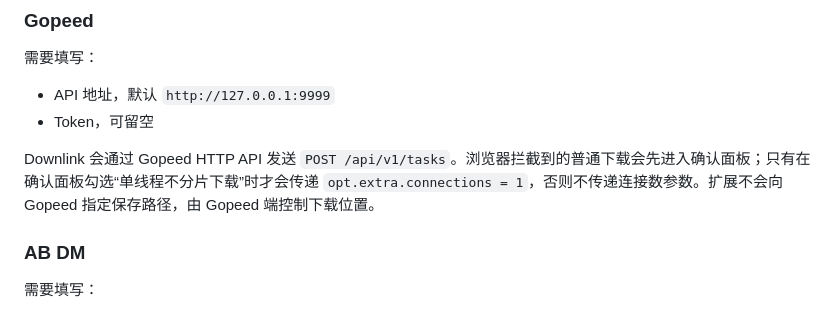
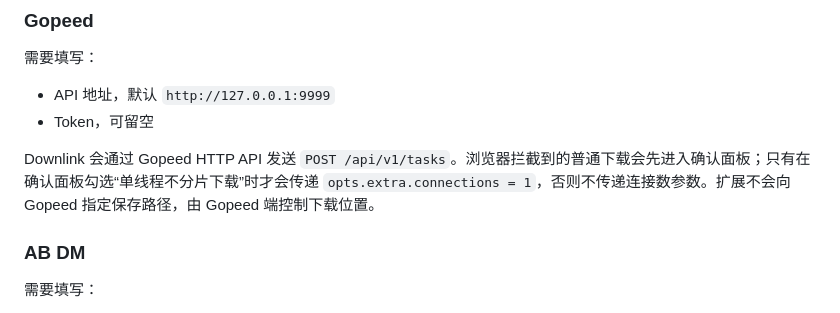
Before and after one commit to 007ayong/Downlink, a Markdown page: README.md, the part around the change. Drawn GitHub-style.

```diff
--- a/README.md
+++ b/README.md
@@ -97,7 +97,7 @@ Downlink 会直接向本机 MotrixNext HTTP 接收服务发送 `POST /add`，请
 - API 地址，默认 `http://127.0.0.1:9999`
 - Token，可留空
 
-Downlink 会通过 Gopeed HTTP API 发送 `POST /api/v1/tasks`。浏览器拦截到的普通下载会先进入确认面板；只有在确认面板勾选“单线程不分片下载”时才会传递 `opt.extra.connections = 1`，否则不传递连接数参数。扩展不会向 Gopeed 指定保存路径，由 Gopeed 端控制下载位置。
+Downlink 会通过 Gopeed HTTP API 发送 `POST /api/v1/tasks`。浏览器拦截到的普通下载会先进入确认面板；只有在确认面板勾选“单线程不分片下载”时才会传递 `opts.extra.connections = 1`，否则不传递连接数参数。扩展不会向 Gopeed 指定保存路径，由 Gopeed 端控制下载位置。
 
 ### AB DM
 
```
Also changed, not shown: README.en.md (+1 -1 lines).
